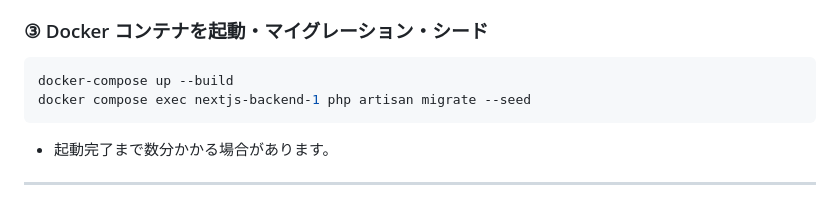
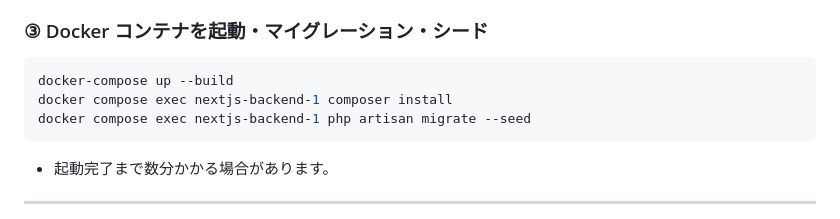
Before and after one commit to joteejotee/order-management, a Markdown page: README.md, the part around the change. GitHub-like rendering.

Commit message:
docs: composer installステップを追加

````diff
--- a/README.md
+++ b/README.md
@@ -65,6 +65,7 @@ cd ..
 
 ```sh
 docker-compose up --build
+docker compose exec nextjs-backend-1 composer install
 docker compose exec nextjs-backend-1 php artisan migrate --seed
 ```
 
````
